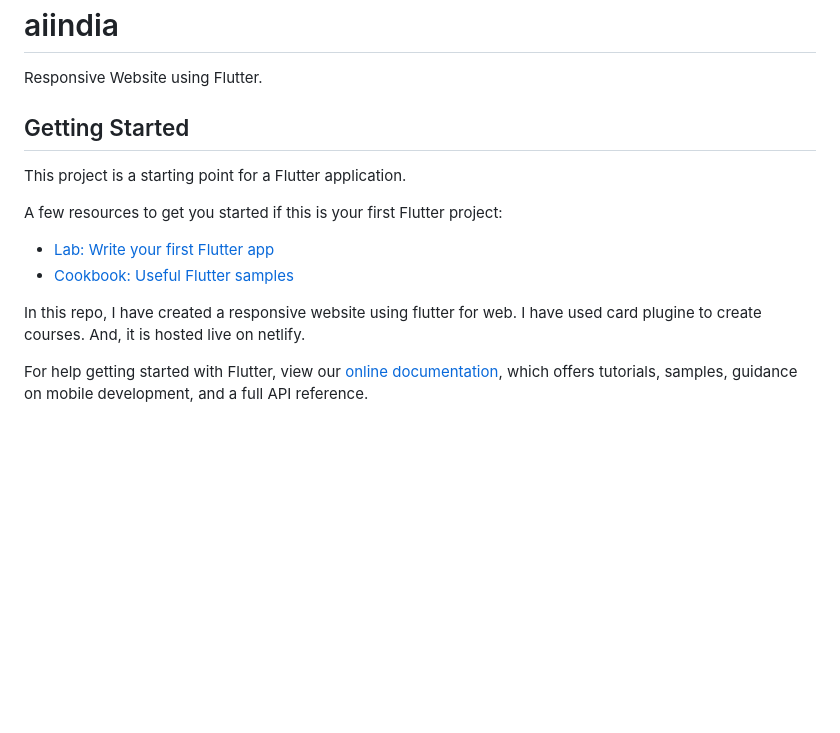
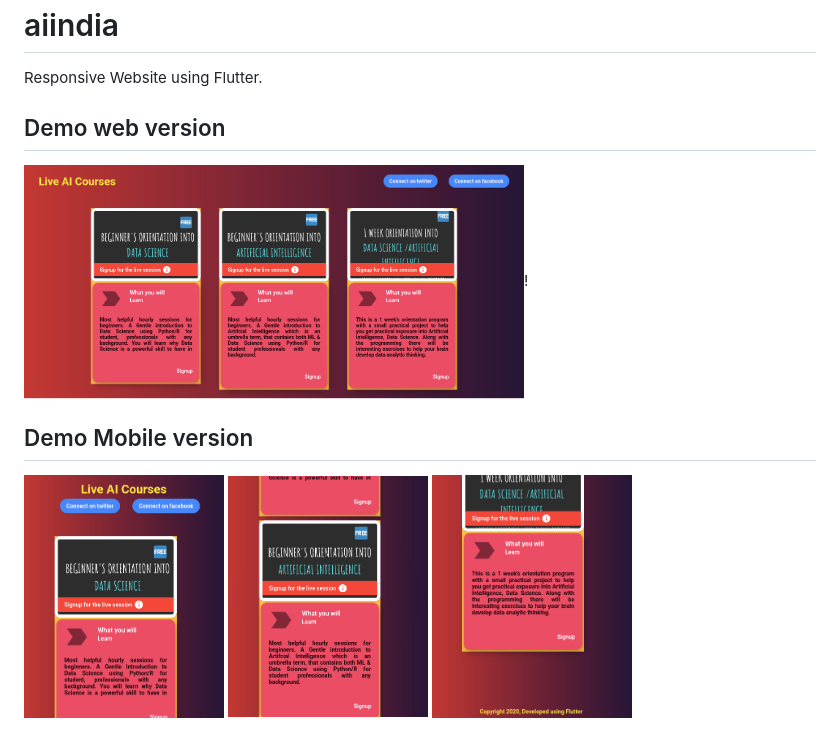
Before and after one commit to vipulpandey/ai-live-repos-site, a Markdown page: README.md, the part around the change. Rendered like a GitHub page; pictures changed too: git-images/learn-ai (1).png (added), git-images/learn-ai (2).png (added), git-images/learn-ai-mobile.png (added); blank space fills up the shorter version.

Commit message:
responsive web git images

```diff
--- a/README.md
+++ b/README.md
@@ -2,19 +2,12 @@
 
 Responsive Website using Flutter.
 
-## Getting Started
+## Demo web version
 
-This project is a starting point for a Flutter application.
+<img src="git-images/learn-ai.png" width="500">!
 
-A few resources to get you started if this is your first Flutter project:
+## Demo Mobile version
 
-- [Lab: Write your first Flutter app](https://flutter.dev/docs/get-started/codelab)
-- [Cookbook: Useful Flutter samples](https://flutter.dev/docs/cookbook)
-
-
-In this repo, I have created a responsive website using flutter for web.
-I have used card plugine to create courses. And, it is hosted live on netlify.
-
-For help getting started with Flutter, view our
-[online documentation](https://flutter.dev/docs), which offers tutorials,
-samples, guidance on mobile development, and a full API reference.
+<img src="git-images/learn-ai-mobile.png" width="200">
+<img src="git-images/learn-ai (2).png" width="200">
+<img src="git-images/learn-ai (1).png" width="200">
```
